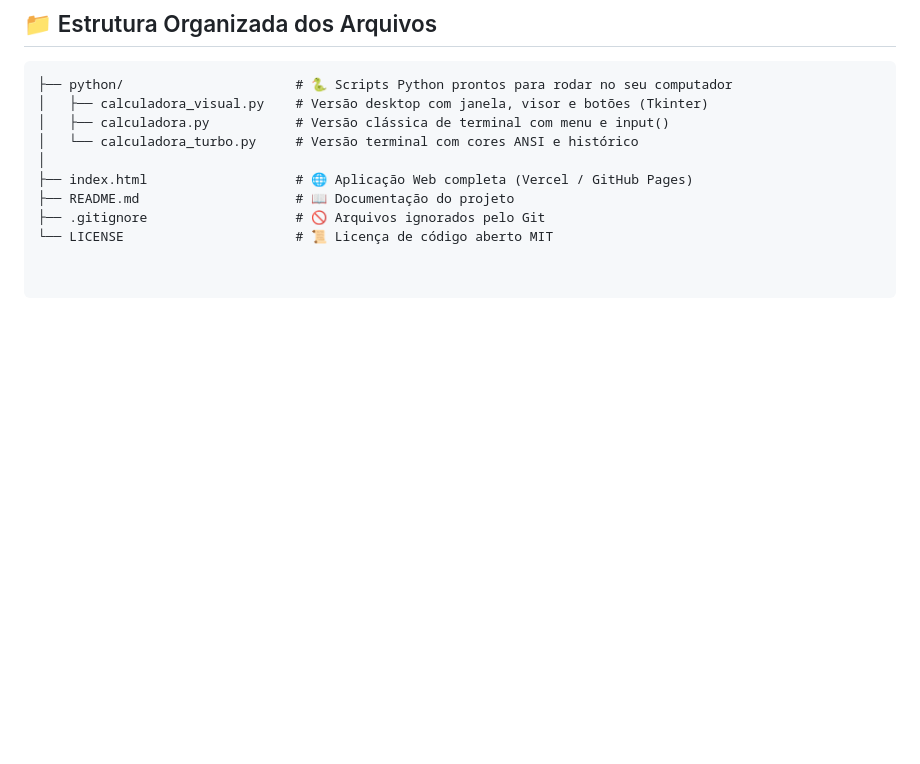
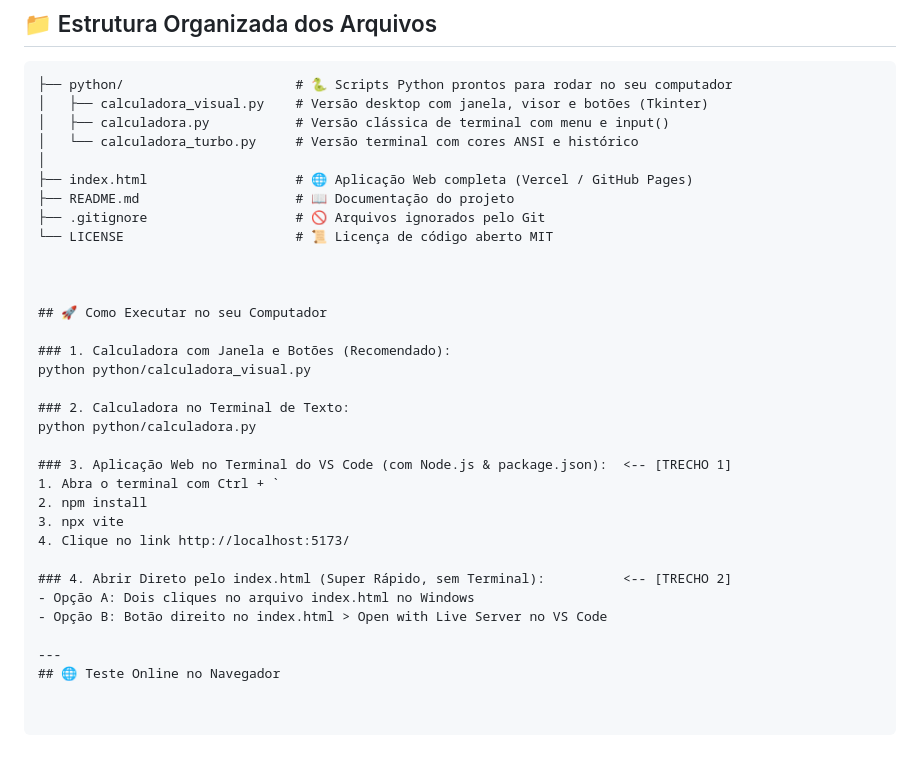
Before and after one commit to ogqueiroz/1-Projeto-alura-calculadora-python, a Markdown page: README.md, the part around the change. Rendered like a GitHub page; blank space fills up the shorter version.

Commit message:
Update README with execution instructions
Added instructions for running the calculator and web application.

```diff
--- a/README.md
+++ b/README.md
@@ -52,3 +52,26 @@ O objetivo da imersão foi vivenciar na prática o fluxo de trabalho da nova ger
 ├── README.md                    # 📖 Documentação do projeto
 ├── .gitignore                   # 🚫 Arquivos ignorados pelo Git
 └── LICENSE                      # 📜 Licença de código aberto MIT
+
+
+
+## 🚀 Como Executar no seu Computador
+
+### 1. Calculadora com Janela e Botões (Recomendado):
+python python/calculadora_visual.py
+
+### 2. Calculadora no Terminal de Texto:
+python python/calculadora.py
+
+### 3. Aplicação Web no Terminal do VS Code (com Node.js & package.json):  <-- [TRECHO 1]
+1. Abra o terminal com Ctrl + `
+2. npm install
+3. npx vite
+4. Clique no link http://localhost:5173/
+
+### 4. Abrir Direto pelo index.html (Super Rápido, sem Terminal):          <-- [TRECHO 2]
+- Opção A: Dois cliques no arquivo index.html no Windows
+- Opção B: Botão direito no index.html > Open with Live Server no VS Code
+
+---
+## 🌐 Teste Online no Navegador
```
